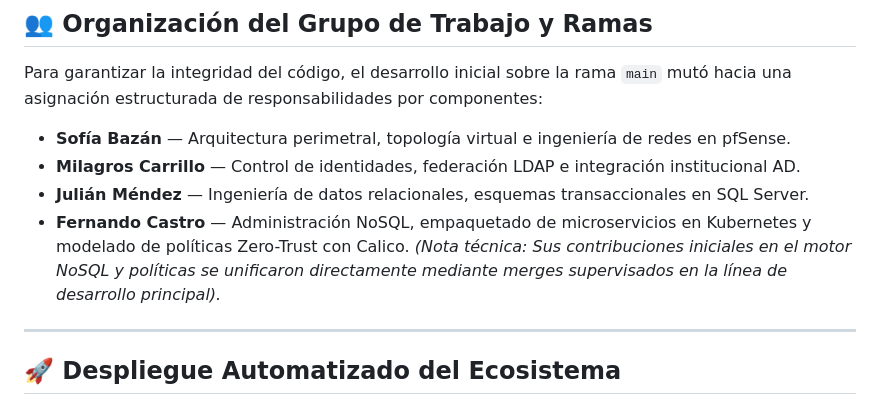
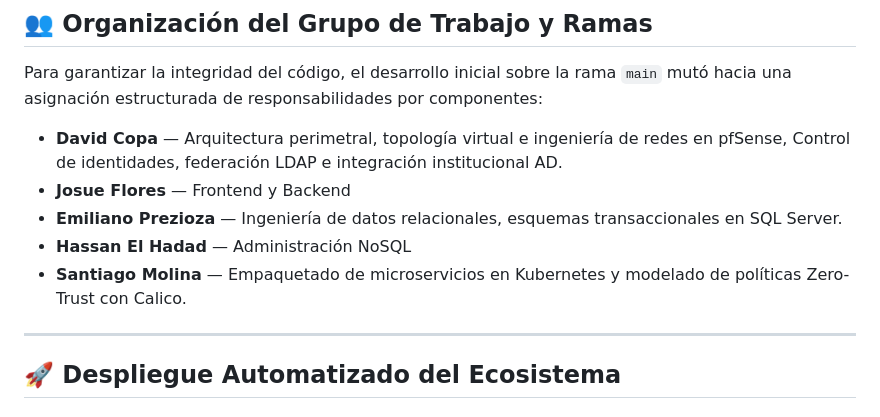
Before and after one commit to JosueFlrs/Fleck---Sistema-de-Control-de-Inventario, a Markdown page: README.md, the part around the change. GitHub-like rendering.

```diff
--- a/README.md
+++ b/README.md
@@ -77,10 +77,11 @@ inventario-egi/
 
 Para garantizar la integridad del código, el desarrollo inicial sobre la rama `main` mutó hacia una asignación estructurada de responsabilidades por componentes:
 
-* **Sofía Bazán** — Arquitectura perimetral, topología virtual e ingeniería de redes en pfSense.
-* **Milagros Carrillo** — Control de identidades, federación LDAP e integración institucional AD.
-* **Julián Méndez** — Ingeniería de datos relacionales, esquemas transaccionales en SQL Server.
-* **Fernando Castro** — Administración NoSQL, empaquetado de microservicios en Kubernetes y modelado de políticas Zero-Trust con Calico. *(Nota técnica: Sus contribuciones iniciales en el motor NoSQL y políticas se unificaron directamente mediante merges supervisados en la línea de desarrollo principal).*
+* **David Copa** — Arquitectura perimetral, topología virtual e ingeniería de redes en pfSense, Control de identidades, federación LDAP e integración institucional AD.
+* **Josue Flores** — Frontend y Backend
+* **Emiliano Prezioza** — Ingeniería de datos relacionales, esquemas transaccionales en SQL Server.
+* **Hassan El Hadad** — Administración NoSQL
+* **Santiago Molina** — Empaquetado de microservicios en Kubernetes y modelado de políticas Zero-Trust con Calico.
 
 ---
 
```
